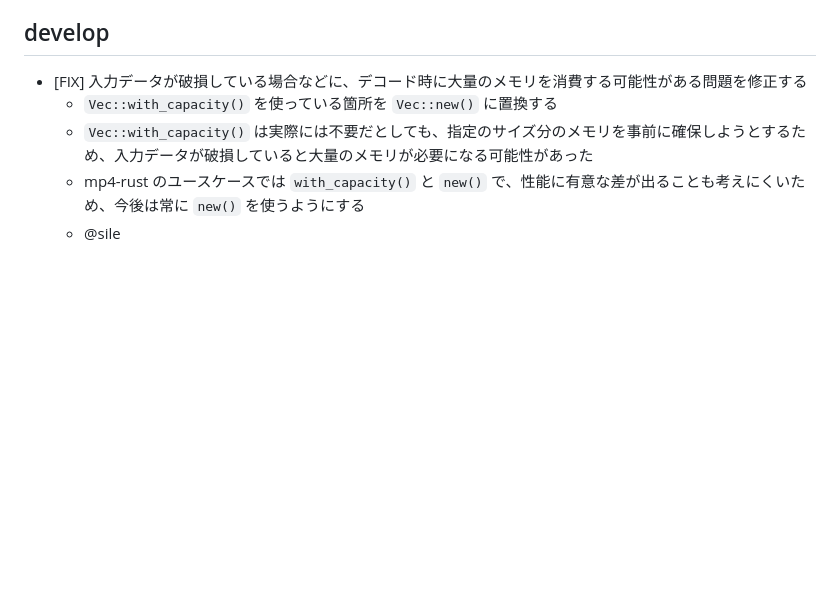
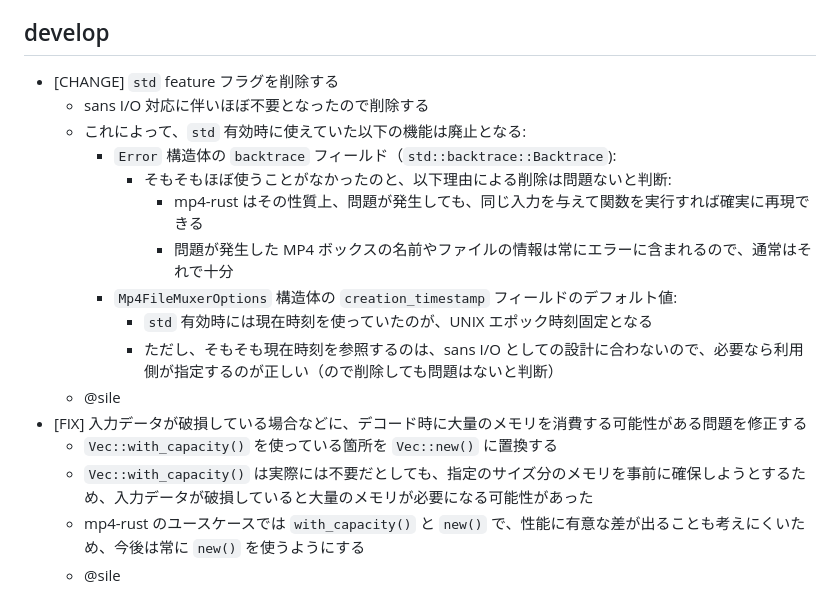
Before and after one commit to shiguredo/mp4-rust, a Markdown page: CHANGES.md, the part around the change. Drawn GitHub-style; blank space fills up the shorter version.

Commit message:
chore: `std` フィーチャーを削除する

```diff
--- a/CHANGES.md
+++ b/CHANGES.md
@@ -11,6 +11,17 @@
 
 ## develop
 
+- [CHANGE] `std` feature フラグを削除する
+  - sans I/O 対応に伴いほぼ不要となったので削除する
+  - これによって、`std` 有効時に使えていた以下の機能は廃止となる:
+    - `Error` 構造体の `backtrace` フィールド（`std::backtrace::Backtrace`):
+      - そもそもほぼ使うことがなかったのと、以下理由による削除は問題ないと判断:
+        - mp4-rust はその性質上、問題が発生しても、同じ入力を与えて関数を実行すれば確実に再現できる
+        - 問題が発生した MP4 ボックスの名前やファイルの情報は常にエラーに含まれるので、通常はそれで十分
+    - `Mp4FileMuxerOptions` 構造体の `creation_timestamp` フィールドのデフォルト値:
+      - `std` 有効時には現在時刻を使っていたのが、UNIX エポック時刻固定となる
+      - ただし、そもそも現在時刻を参照するのは、sans I/O としての設計に合わないので、必要なら利用側が指定するのが正しい（ので削除しても問題はないと判断）
+  - @sile
 - [FIX] 入力データが破損している場合などに、デコード時に大量のメモリを消費する可能性がある問題を修正する
   - `Vec::with_capacity()` を使っている箇所を `Vec::new()` に置換する
   - `Vec::with_capacity()` は実際には不要だとしても、指定のサイズ分のメモリを事前に確保しようとするため、入力データが破損していると大量のメモリが必要になる可能性があった
```
